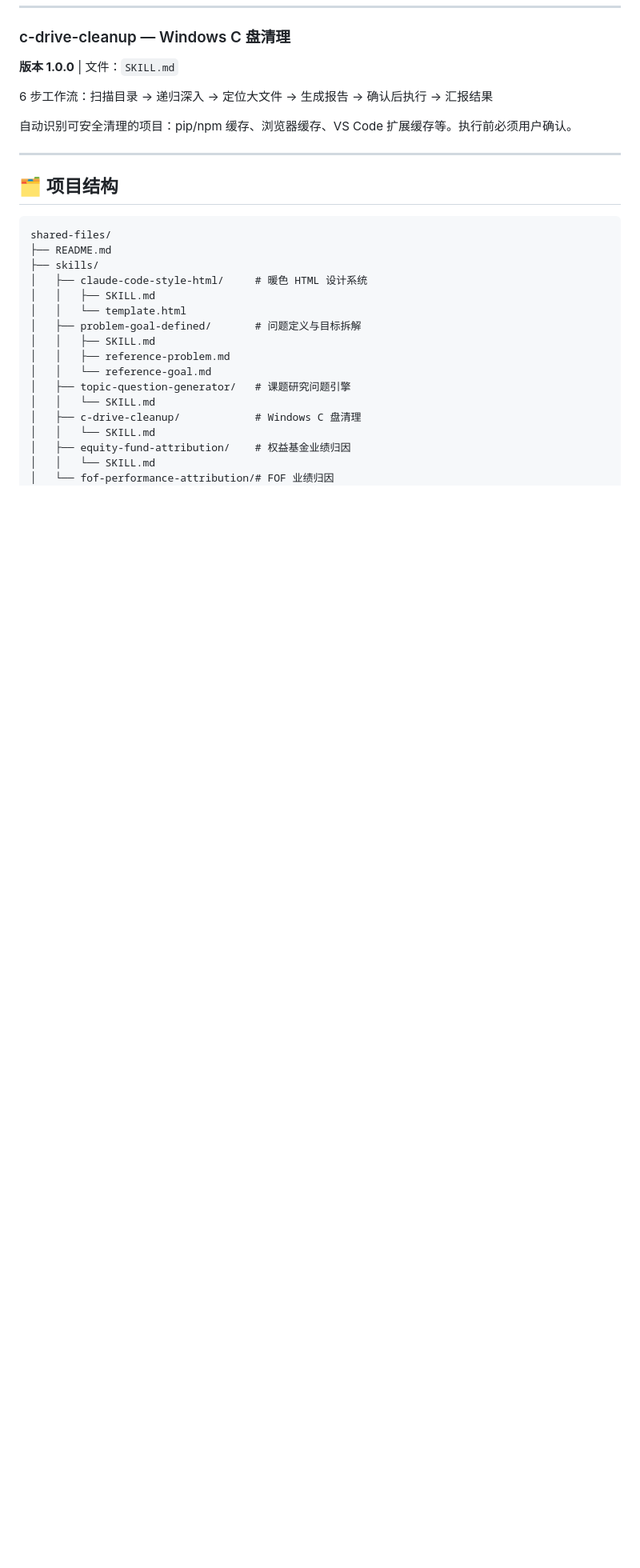
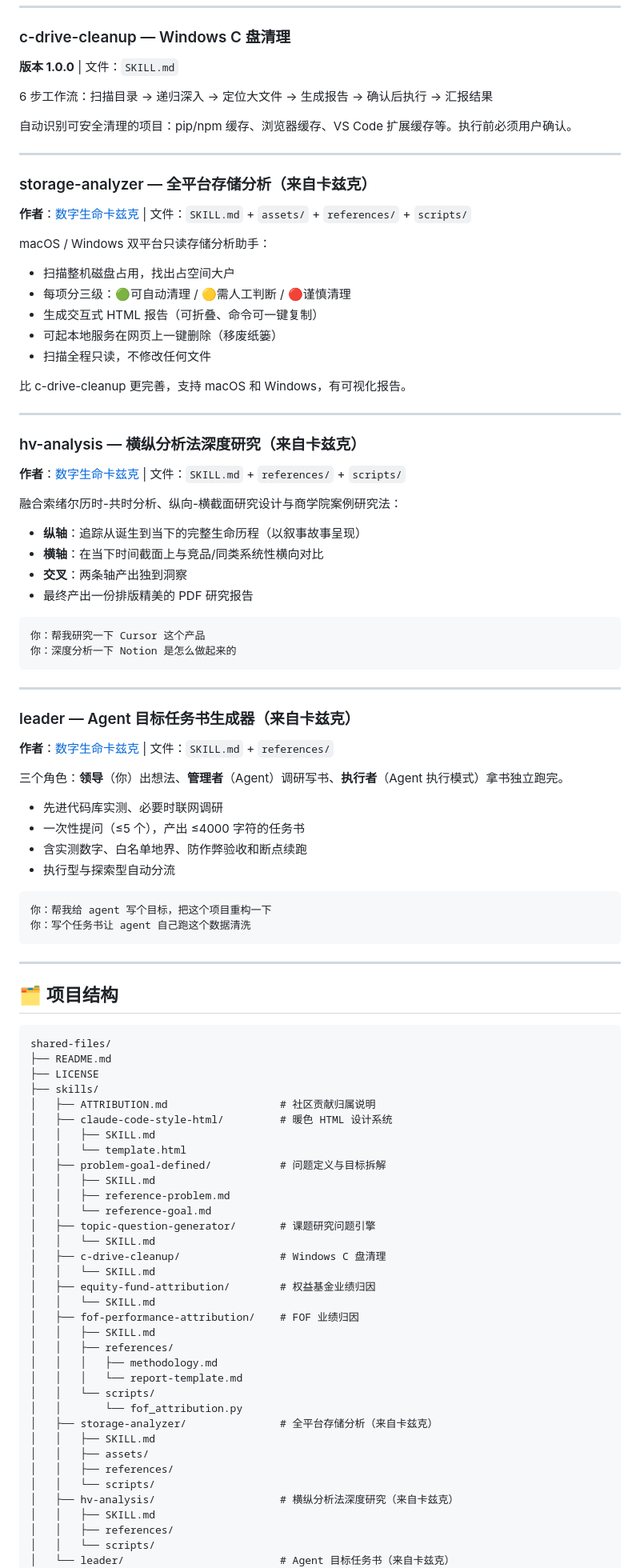
Before and after one commit to sliec/shared-files, a Markdown page: README.md, the part around one of its changes. Shown at 80% size. Rendered like a GitHub page; blank space fills up the shorter version.

Commit message:
Update README: add 3 community skills from Khazix, total 10 skills

````diff
--- a/README.md
+++ b/README.md
@@ -183,24 +190,94 @@ Invoke-WebRequest -Uri "https://raw.githubusercontent.com/sliec/shared-files/mai
 
 ---
 
+### storage-analyzer — 全平台存储分析（来自卡兹克）
+
+**作者**：[数字生命卡兹克](https://github.com/KKKKhazix/khazix-skills) | 文件：`SKILL.md` + `assets/` + `references/` + `scripts/`
+
+macOS / Windows 双平台只读存储分析助手：
+
+- 扫描整机磁盘占用，找出占空间大户
+- 每项分三级：🟢可自动清理 / 🟡需人工判断 / 🔴谨慎清理
+- 生成交互式 HTML 报告（可折叠、命令可一键复制）
+- 可起本地服务在网页上一键删除（移废纸篓）
+- 扫描全程只读，不修改任何文件
+
+比 c-drive-cleanup 更完善，支持 macOS 和 Windows，有可视化报告。
+
+---
+
+### hv-analysis — 横纵分析法深度研究（来自卡兹克）
+
+**作者**：[数字生命卡兹克](https://github.com/KKKKhazix/khazix-skills) | 文件：`SKILL.md` + `references/` + `scripts/`
+
+融合索绪尔历时-共时分析、纵向-横截面研究设计与商学院案例研究法：
+
+- **纵轴**：追踪从诞生到当下的完整生命历程（以叙事故事呈现）
+- **横轴**：在当下时间截面上与竞品/同类系统性横向对比
+- **交叉**：两条轴产出独到洞察
+- 最终产出一份排版精美的 PDF 研究报告
+
+```
+你：帮我研究一下 Cursor 这个产品
+你：深度分析一下 Notion 是怎么做起来的
+```
+
+---
+
+### leader — Agent 目标任务书生成器（来自卡兹克）
+
+**作者**：[数字生命卡兹克](https://github.com/KKKKhazix/khazix-skills) | 文件：`SKILL.md` + `references/`
+
+三个角色：**领导**（你）出想法、**管理者**（Agent）调研写书、**执行者**（Agent 执行模式）拿书独立跑完。
+
+- 先进代码库实测、必要时联网调研
+- 一次性提问（≤5 个），产出 ≤4000 字符的任务书
+- 含实测数字、白名单地界、防作弊验收和断点续跑
+- 执行型与探索型自动分流
+
+```
+你：帮我给 agent 写个目标，把这个项目重构一下
+你：写个任务书让 agent 自己跑这个数据清洗
+```
+
+---
+
 ## 🗂️ 项目结构
 
 ```
 shared-files/
 ├── README.md
+├── LICENSE
 ├── skills/
-│   ├── claude-code-style-html/     # 暖色 HTML 设计系统
+│   ├── ATTRIBUTION.md                  # 社区贡献归属说明
+│   ├── claude-code-style-html/         # 暖色 HTML 设计系统
 │   │   ├── SKILL.md
 │   │   └── template.html
-│   ├── problem-goal-defined/       # 问题定义与目标拆解
+│   ├── problem-goal-defined/           # 问题定义与目标拆解
 │   │   ├── SKILL.md
 │   │   ├── reference-problem.md
 │   │   └── reference-goal.md
-│   ├── topic-question-generator/   # 课题研究问题引擎
+│   ├── topic-question-generator/       # 课题研究问题引擎
 │   │   └── SKILL.md
-│   ├── c-drive-cleanup/            # Windows C 盘清理
+│   ├── c-drive-cleanup/                # Windows C 盘清理
 │   │   └── SKILL.md
-│   ├── equity-fund-attribution/    # 权益基金业绩归因
+│   ├── equity-fund-attribution/        # 权益基金业绩归因
 │   │   └── SKILL.md
-│   └── fof-performance-attribution/# FOF 业绩归因
+│   ├── fof-performance-attribution/    # FOF 业绩归因
+│   │   ├── SKILL.md
+│   │   ├── references/
+│   │   │   ├── methodology.md
+│   │   │   └── report-template.md
+│   │   └── scripts/
+│   │       └── fof_attribution.py
+│   ├── storage-analyzer/               # 全平台存储分析（来自卡兹克）
+│   │   ├── SKILL.md
+│   │   ├── assets/
+│   │   ├── references/
+│   │   └── scripts/
+│   ├── hv-analysis/                    # 横纵分析法深度研究（来自卡兹克）
+│   │   ├── SKILL.md
+│   │   ├── references/
+│   │   └── scripts/
+│   └── leader/                         # Agent 目标任务书（来自卡兹克）
 │       ├── SKILL.md
````
Also changed, not shown: other parts of README.md (+13 -10 lines).
